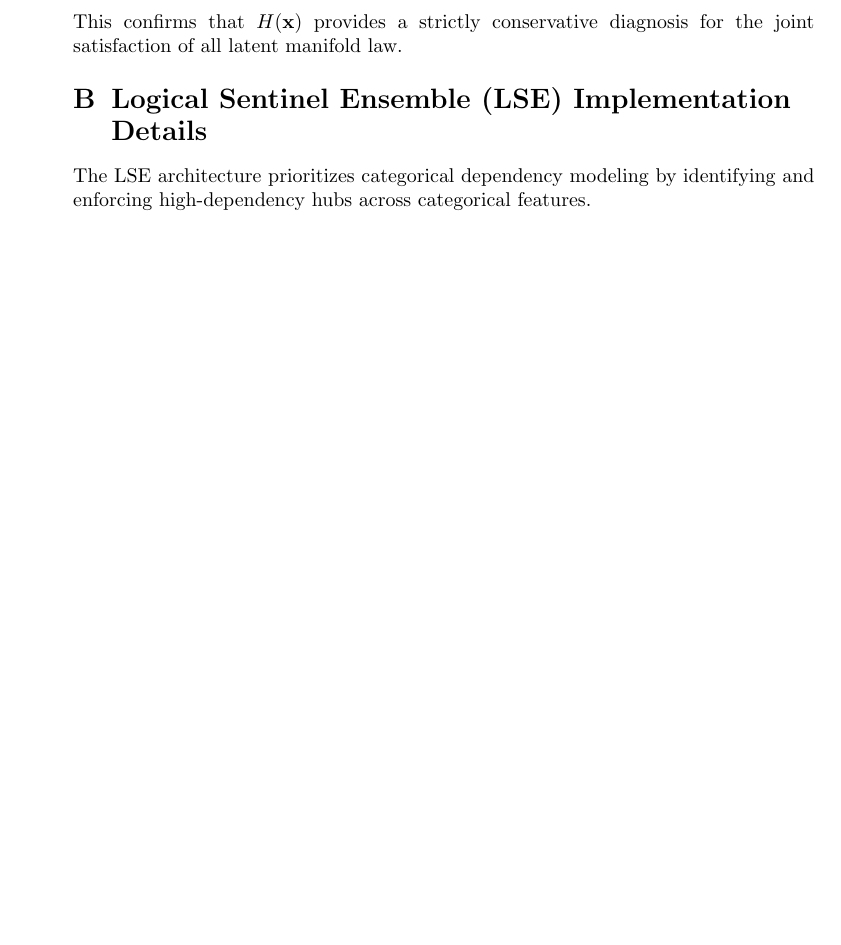
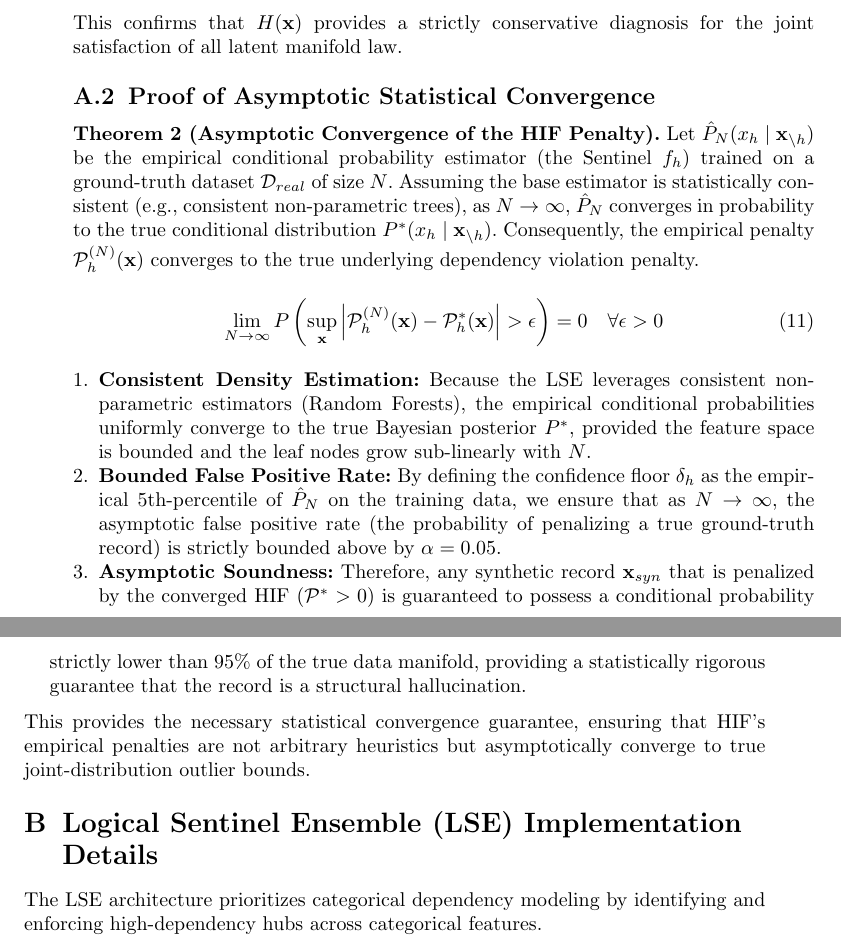
Before and after one commit to ahmed-fouad-lagha/tabular-polygraph, a LaTeX paper (manuscript/main.tex, which reads manuscript/appendix.tex): part of page 20 of 23 before the commit and two parts of pages 20 and 21 of 24 after it, the two joined at a grey line, cut so that both start at the same text, the shorter picture padded with empty space. Compiled offline with pdfLaTeX.

Commit message:
docs: add asymptotic convergence proof to appendix and expand discussion on dependency gap detection in manuscript

```diff
--- a/manuscript/appendix.tex
+++ b/manuscript/appendix.tex
@@ -16,6 +16,20 @@ where $L$ is the number of auditing layers in the model.
     \item \textbf{Strict Convergence:} If $\mathbf{x}$ exhibits an ``Absolute Violation'' in any layer ($\mathcal{P}_{l^*} \to 1 \implies \mathcal{C}_{l^*} \to 0$), the product $H(\mathbf{x}) \to 0$ regardless of the performance in other layers.
 \end{enumerate}
 This confirms that $H(\mathbf{x})$ provides a strictly conservative diagnosis for the joint satisfaction of all latent manifold law.
+
+\subsection{Proof of Asymptotic Statistical Convergence}
+
+\textbf{Theorem 2 (Asymptotic Convergence of the HIF Penalty).} Let $\hat{P}_N(x_h \mid \mathbf{x}_{\setminus h})$ be the empirical conditional probability estimator (the Sentinel $f_h$) trained on a ground-truth dataset $\mathcal{D}_{real}$ of size $N$. Assuming the base estimator is statistically consistent (e.g., consistent non-parametric trees), as $N \to \infty$, $\hat{P}_N$ converges in probability to the true conditional distribution $P^*(x_h \mid \mathbf{x}_{\setminus h})$. Consequently, the empirical penalty $\mathcal{P}_h^{(N)}(\mathbf{x})$ converges to the true underlying dependency violation penalty.
+\begin{equation}
+    \lim_{N \to \infty} P\left( \sup_{\mathbf{x}} \left| \mathcal{P}_h^{(N)}(\mathbf{x}) - \mathcal{P}_h^*(\mathbf{x}) \right| > \epsilon \right) = 0 \quad \forall \epsilon > 0
+\end{equation}
+
+\begin{enumerate}
+    \item \textbf{Consistent Density Estimation:} Because the LSE leverages consistent non-parametric estimators (Random Forests), the empirical conditional probabilities uniformly converge to the true Bayesian posterior $P^*$, provided the feature space is bounded and the leaf nodes grow sub-linearly with $N$.
+    \item \textbf{Bounded False Positive Rate:} By defining the confidence floor $\delta_h$ as the empirical 5th-percentile of $\hat{P}_N$ on the training data, we ensure that as $N \to \infty$, the asymptotic false positive rate (the probability of penalizing a true ground-truth record) is strictly bounded above by $\alpha = 0.05$.
+    \item \textbf{Asymptotic Soundness:} Therefore, any synthetic record $\mathbf{x}_{syn}$ that is penalized by the converged HIF ($\mathcal{P}^* > 0$) is guaranteed to possess a conditional probability strictly lower than $95\%$ of the true data manifold, providing a statistically rigorous guarantee that the record is a structural hallucination.
+\end{enumerate}
+This provides the necessary statistical convergence guarantee, ensuring that HIF's empirical penalties are not arbitrary heuristics but asymptotically converge to true joint-distribution outlier bounds.
 
 \section{Logical Sentinel Ensemble (LSE) Implementation Details}
 
```
Also changed, not shown: manuscript/main.tex (+4 -0 lines), manuscript/main.pdf.
